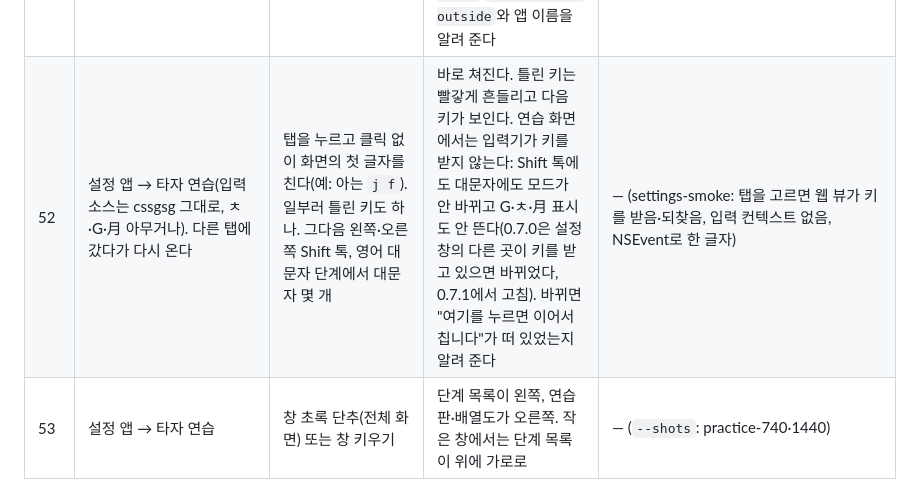
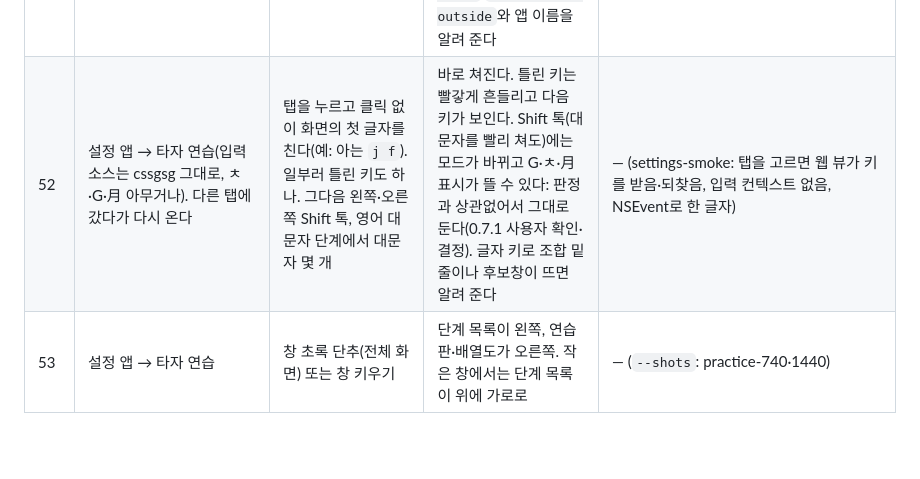
Before and after one commit to NR2BJ/cssgsg, a Markdown page: docs/mac-checklist.md, the part around the change. Rendered like a GitHub page; blank space fills up the shorter version.

```diff
--- a/docs/mac-checklist.md
+++ b/docs/mac-checklist.md
@@ -64,7 +64,7 @@
 | 49 | 설정 앱 → 일반 → Shift+Enter를 다시 보낼 앱 | 볼 것만(ChatGPT com.openai.codex가 있다). 앱 추가…로 아무 앱을 넣었다가 −로 뺀다 | 넣으면 목록에 아이콘·이름·ID가 보이고, 빼면 사라진다. Codex를 빼면 "없음 — 모든 앱에 줄바꿈 글자를 넣습니다"(Codex에서 Shift+Return이 전송된다). 끝나면 Codex를 다시 넣는다 | — |
 | 50 | 여러 앱(Discord, Safari, 메모, 터미널…) | 다른 앱이나 다른 창·입력칸을 클릭만 한다(모드는 바꾸지 않는다) | 모드 표시가 뜨지 않는다(0.6.4는 떴다, 0.6.5에서 뺐다). 모드를 바꿀 때만 뜬다 | — |
 | 51 | 커서 자리를 엉뚱하게 알려 주던 앱(모드 표시가 줄 맨 앞이나 다른 곳에 뜨던 곳) | 오른쪽 Shift 톡 | 커서 위에 뜨거나, 커서를 믿을 수 없으면 마우스 옆에 뜬다. 안 뜨는 일은 없다. 엉뚱하면 개발자 기록의 `[HUD] shown`·`[HUD] caret outside`와 앱 이름을 알려 준다 | — |
-| 52 | 설정 앱 → 타자 연습(입력 소스는 cssgsg 그대로, ㅊ·G·月 아무거나). 다른 탭에 갔다가 다시 온다 | 탭을 누르고 클릭 없이 화면의 첫 글자를 친다(예: 아는 `j f`). 일부러 틀린 키도 하나. 그다음 왼쪽·오른쪽 Shift 톡, 영어 대문자 단계에서 대문자 몇 개 | 바로 쳐진다. 틀린 키는 빨갛게 흔들리고 다음 키가 보인다. 연습 화면에서는 입력기가 키를 받지 않는다: Shift 톡에도 대문자에도 모드가 안 바뀌고 G·ㅊ·月 표시도 안 뜬다(0.7.0은 설정 창의 다른 곳이 키를 받고 있으면 바뀌었다, 0.7.1에서 고침). 바뀌면 "여기를 누르면 이어서 칩니다"가 떠 있었는지 알려 준다 | — (settings-smoke: 탭을 고르면 웹 뷰가 키를 받음·되찾음, 입력 컨텍스트 없음, NSEvent로 한 글자) |
+| 52 | 설정 앱 → 타자 연습(입력 소스는 cssgsg 그대로, ㅊ·G·月 아무거나). 다른 탭에 갔다가 다시 온다 | 탭을 누르고 클릭 없이 화면의 첫 글자를 친다(예: 아는 `j f`). 일부러 틀린 키도 하나. 그다음 왼쪽·오른쪽 Shift 톡, 영어 대문자 단계에서 대문자 몇 개 | 바로 쳐진다. 틀린 키는 빨갛게 흔들리고 다음 키가 보인다. Shift 톡(대문자를 빨리 쳐도)에는 모드가 바뀌고 G·ㅊ·月 표시가 뜰 수 있다: 판정과 상관없어서 그대로 둔다(0.7.1 사용자 확인·결정). 글자 키로 조합 밑줄이나 후보창이 뜨면 알려 준다 | — (settings-smoke: 탭을 고르면 웹 뷰가 키를 받음·되찾음, 입력 컨텍스트 없음, NSEvent로 한 글자) |
 | 53 | 설정 앱 → 타자 연습 | 창 초록 단추(전체 화면) 또는 창 키우기 | 단계 목록이 왼쪽, 연습판·배열도가 오른쪽. 작은 창에서는 단계 목록이 위에 가로로 | — (`--shots`: practice-740·1440) |
 | 54 | 설정 앱 → 타자 연습 | 한 판을 오타 없이 끝내고 다른 단계를 고른 뒤 설정 앱을 끝냈다가 다시 연다 | 끝낸 방식에 초록 점, 고른 단계에서 다시 시작한다. 정보 탭 → 파일 → 타자 연습 기록 → Finder에서 보기로 practice.json이 보인다 | — (settings-smoke: 기록 파일 왕복) |
 
```
Also changed, not shown: CONCEPT.md (+7 -4 lines), docs/verification.md (+1 -1 lines).
